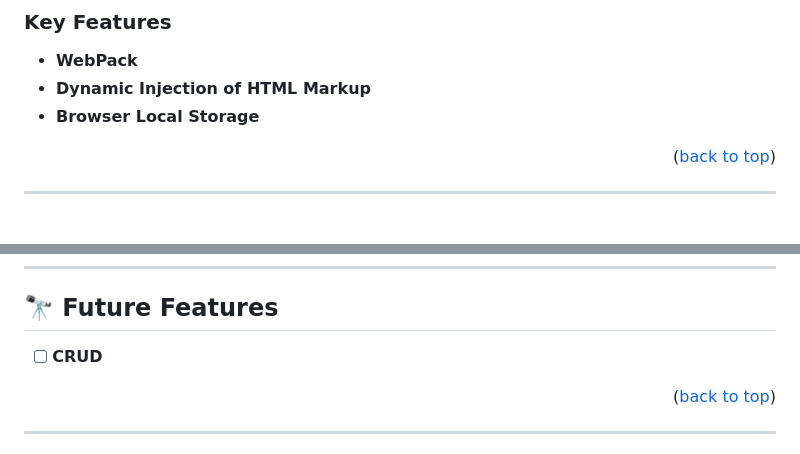
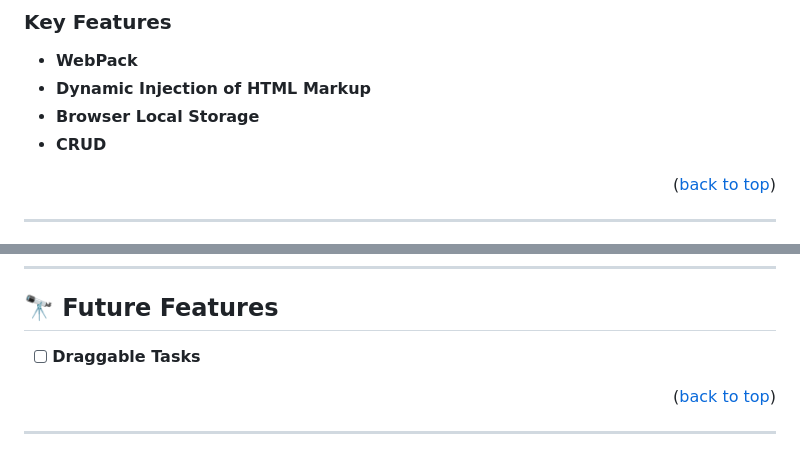
Before and after one commit to ITurres/Task-Manager, a Markdown page: README.md, 2 parts joined by grey strips. Rendered like a GitHub page.

Commit message:
Update README -file-

```diff
--- a/README.md
+++ b/README.md
@@ -91,6 +92,7 @@
 - **WebPack**
 - **Dynamic Injection of HTML Markup**
 - **Browser Local Storage**
+- **CRUD**
 
 <p align="right">(<a href="#readme-top">back to top</a>)</p>
 
@@ -181,7 +183,7 @@ You can deploy this project using:
 
 ## 🔭 Future Features <a name="future-features"></a>
 
-- [ ] **CRUD**
+- [ ] **Draggable Tasks**
 
 <p align="right">(<a href="#readme-top">back to top</a>)</p>
 
```
Also changed, not shown: other parts of README.md (+6 -5 lines).
